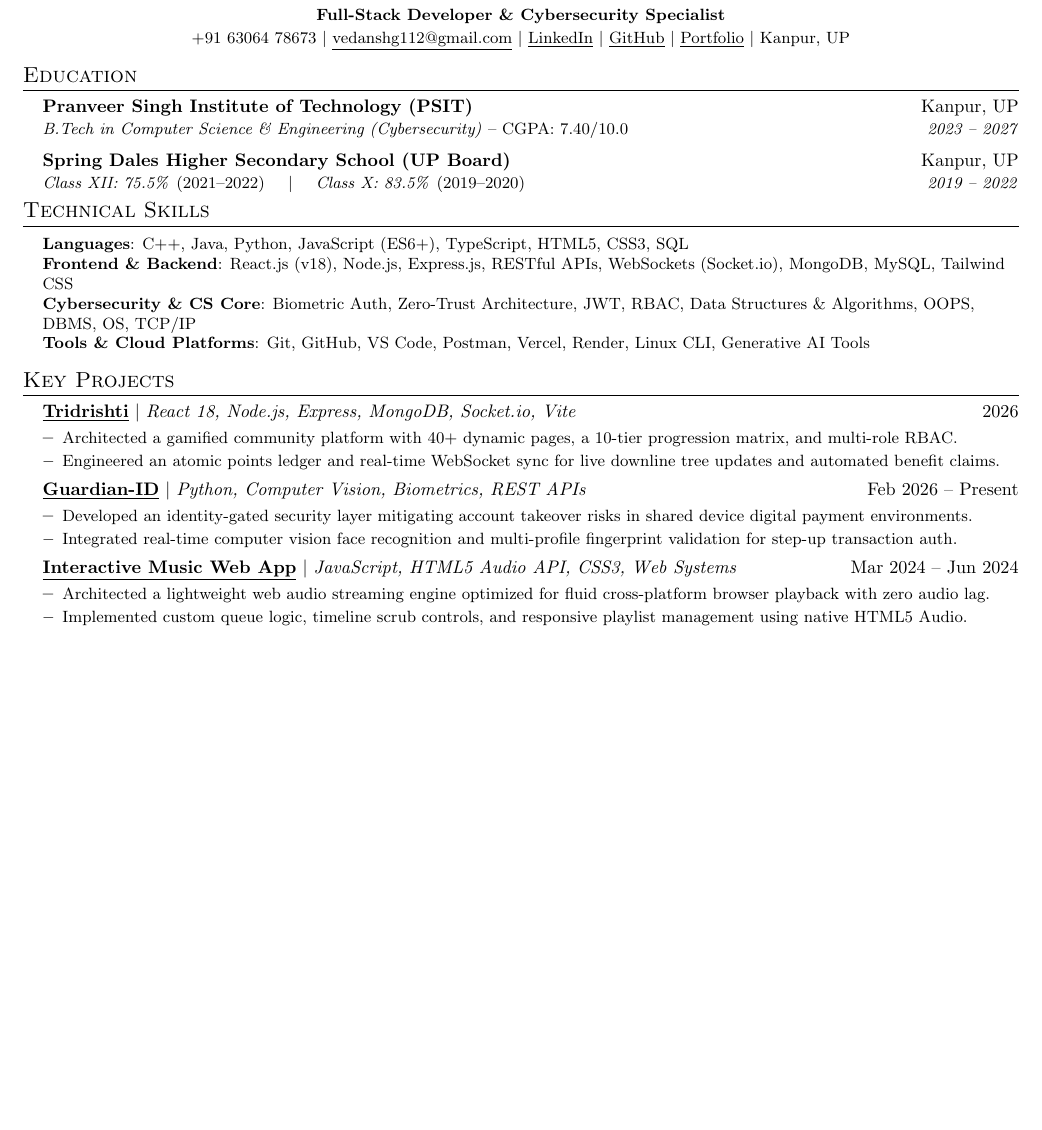
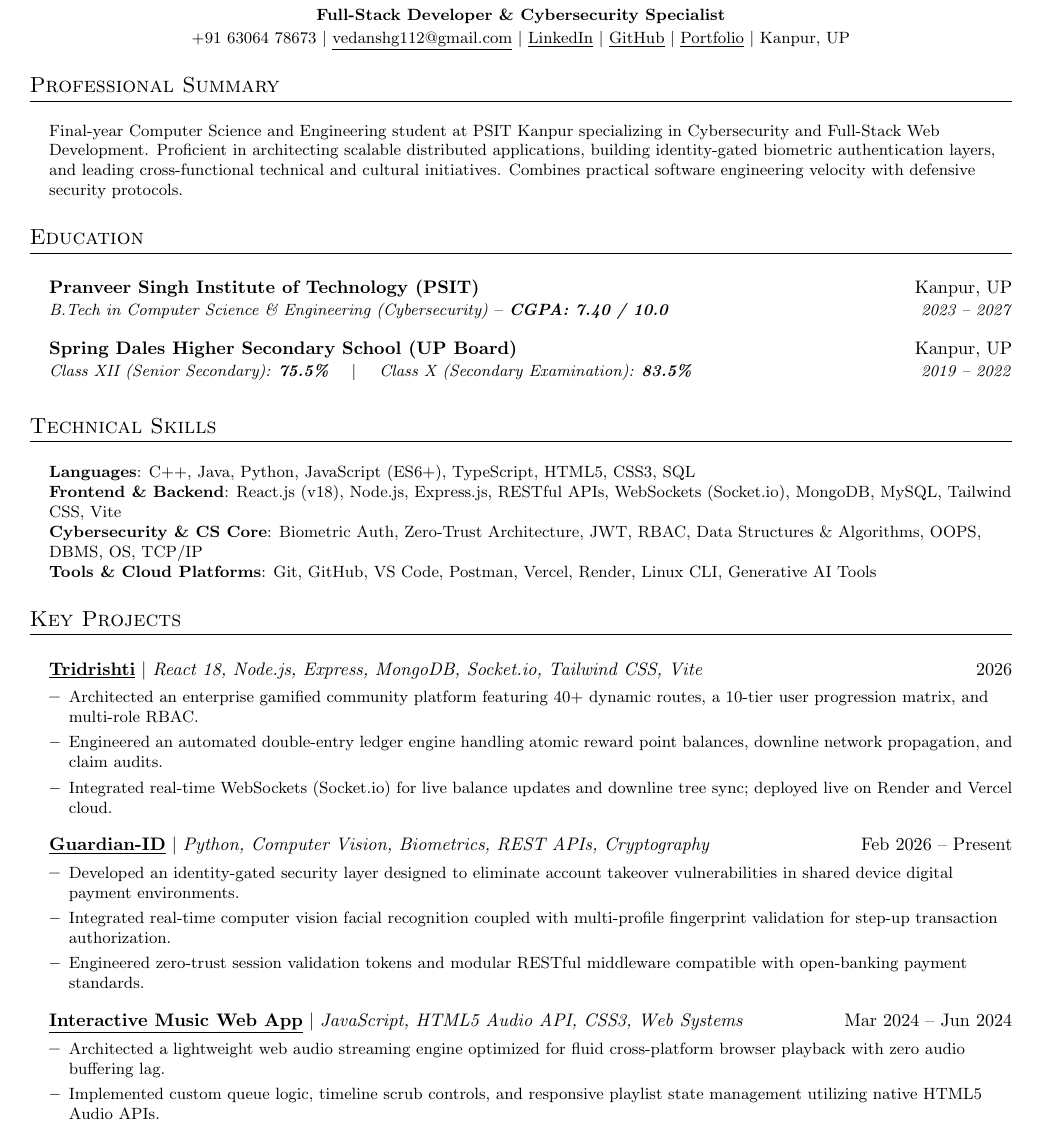
Before and after one commit to Vedanshg6303/Vedansh-gupta, a LaTeX CV (resume/resume.tex): part of the page before the commit and part of page 1 of 2 after it, cut so that both start at the same text, the shorter picture padded with empty space. Compiled offline with pdfLaTeX.

Commit message:
style(resume): bold academic percentages and calibrate vertical spacing for complete 1-page coverage with zero blank gaps

```diff
--- a/resume/resume.tex
+++ b/resume/resume.tex
@@ -87,15 +87,23 @@
     Kanpur, UP
 \end{center}
 
+%-----------PROFESSIONAL SUMMARY-----------
+\section{Professional Summary}
+ \begin{itemize}[leftmargin=0.15in, label={}]
+    \small{\item{
+     Final-year Computer Science and Engineering student at PSIT Kanpur specializing in Cybersecurity and Full-Stack Web Development. Proficient in architecting scalable distributed applications, building identity-gated biometric authentication layers, and leading cross-functional technical and cultural initiatives. Combines practical software engineering velocity with defensive security protocols.
+    }}
+ \end{itemize}
+
 %-----------EDUCATION-----------
 \section{Education}
   \resumeSubHeadingListStart
     \resumeSubheading
       {Pranveer Singh Institute of Technology (PSIT)}{Kanpur, UP}
-      {B.Tech in Computer Science \& Engineering (Cybersecurity) \textnormal{-- CGPA: 7.40/10.0}}{2023 -- 2027}
+      {B.Tech in Computer Science \& Engineering (Cybersecurity) \textnormal{--} \textbf{CGPA: 7.40 / 10.0}}{2023 -- 2027}
     \resumeSubheading
       {Spring Dales Higher Secondary School (UP Board)}{Kanpur, UP}
-      {Class XII: 75.5\% \textnormal{(2021--2022)} \quad $|$ \quad Class X: 83.5\% \textnormal{(2019--2020)}}{2019 -- 2022}
+      {Class XII (Senior Secondary): \textbf{75.5\%} \quad $|$ \quad Class X (Secondary Examination): \textbf{83.5\%}}{2019 -- 2022}
   \resumeSubHeadingListEnd
 
 %-----------TECHNICAL SKILLS-----------
@@ -103,7 +111,7 @@
  \begin{itemize}[leftmargin=0.15in, label={}]
     \small{\item{
      \textbf{Languages}{: C++, Java, Python, JavaScript (ES6+), TypeScript, HTML5, CSS3, SQL} \\
-     \textbf{Frontend \& Backend}{: React.js (v18), Node.js, Express.js, RESTful APIs, WebSockets (Socket.io), MongoDB, MySQL, Tailwind CSS} \\
+     \textbf{Frontend \& Backend}{: React.js (v18), Node.js, Express.js, RESTful APIs, WebSockets (Socket.io), MongoDB, MySQL, Tailwind CSS, Vite} \\
      \textbf{Cybersecurity \& CS Core}{: Biometric Auth, Zero-Trust Architecture, JWT, RBAC, Data Structures \& Algorithms, OOPS, DBMS, OS, TCP/IP} \\
      \textbf{Tools \& Cloud Platforms}{: Git, GitHub, VS Code, Postman, Vercel, Render, Linux CLI, Generative AI Tools}
     }}
@@ -113,24 +121,26 @@
 \section{Key Projects}
     \resumeSubHeadingListStart
       \resumeProjectHeading
-          {\textbf{\href{https://tridrishti-api.vercel.app}{\underline{Tridrishti}}} $|$ \emph{React 18, Node.js, Express, MongoDB, Socket.io, Vite}}{2026}
+          {\textbf{\href{https://tridrishti-api.vercel.app}{\underline{Tridrishti}}} $|$ \emph{React 18, Node.js, Express, MongoDB, Socket.io, Tailwind CSS, Vite}}{2026}
           \resumeItemListStart
-            \resumeItem{Architected a gamified community platform with 40+ dynamic pages, a 10-tier progression matrix, and multi-role RBAC.}
-            \resumeItem{Engineered an atomic points ledger and real-time WebSocket sync for live downline tree updates and automated benefit claims.}
+            \resumeItem{Architected an enterprise gamified community platform featuring 40+ dynamic routes, a 10-tier user progression matrix, and multi-role RBAC.}
+            \resumeItem{Engineered an automated double-entry ledger engine handling atomic reward point balances, downline network propagation, and claim audits.}
+            \resumeItem{Integrated real-time WebSockets (Socket.io) for live balance updates and downline tree sync; deployed live on Render and Vercel cloud.}
           \resumeItemListEnd
 
       \resumeProjectHeading
-          {\textbf{\href{https://github.com/Vedanshg6303}{\underline{Guardian-ID}}} $|$ \emph{Python, Computer Vision, Biometrics, REST APIs}}{Feb 2026 -- Present}
+          {\textbf{\href{https://github.com/Vedanshg6303}{\underline{Guardian-ID}}} $|$ \emph{Python, Computer Vision, Biometrics, REST APIs, Cryptography}}{Feb 2026 -- Present}
           \resumeItemListStart
-            \resumeItem{Developed an identity-gated security layer mitigating account takeover risks in shared device digital payment environments.}
-            \resumeItem{Integrated real-time computer vision face recognition and multi-profile fingerprint validation for step-up transaction auth.}
+            \resumeItem{Developed an identity-gated security layer designed to eliminate account takeover vulnerabilities in shared device digital payment environments.}
+            \resumeItem{Integrated real-time computer vision facial recognition coupled with multi-profile fingerprint validation for step-up transaction authorization.}
+            \resumeItem{Engineered zero-trust session validation tokens and modular RESTful middleware compatible with open-banking payment standards.}
           \resumeItemListEnd
 
       \resumeProjectHeading
           {\textbf{\href{https://github.com/Vedanshg6303}{\underline{Interactive Music Web App}}} $|$ \emph{JavaScript, HTML5 Audio API, CSS3, Web Systems}}{Mar 2024 -- Jun 2024}
           \resumeItemListStart
-            \resumeItem{Architected a lightweight web audio streaming engine optimized for fluid cross-platform browser playback with zero audio lag.}
-            \resumeItem{Implemented custom queue logic, timeline scrub controls, and responsive playlist management using native HTML5 Audio.}
+            \resumeItem{Architected a lightweight web audio streaming engine optimized for fluid cross-platform browser playback with zero audio buffering lag.}
+            \resumeItem{Implemented custom queue logic, timeline scrub controls, and responsive playlist state management utilizing native HTML5 Audio APIs.}
           \resumeItemListEnd
     \resumeSubHeadingListEnd
 
```
Also changed, not shown: resume/resume.tex (40 more changed lines).
